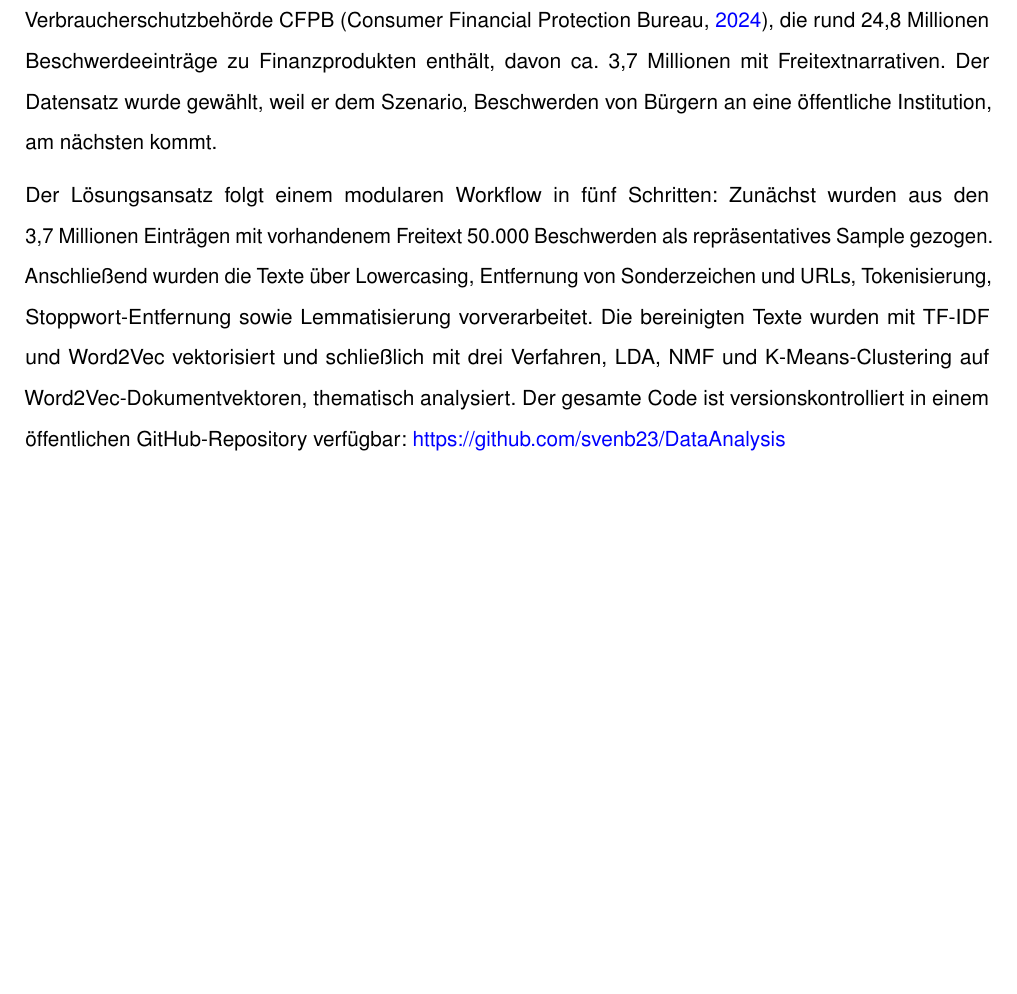
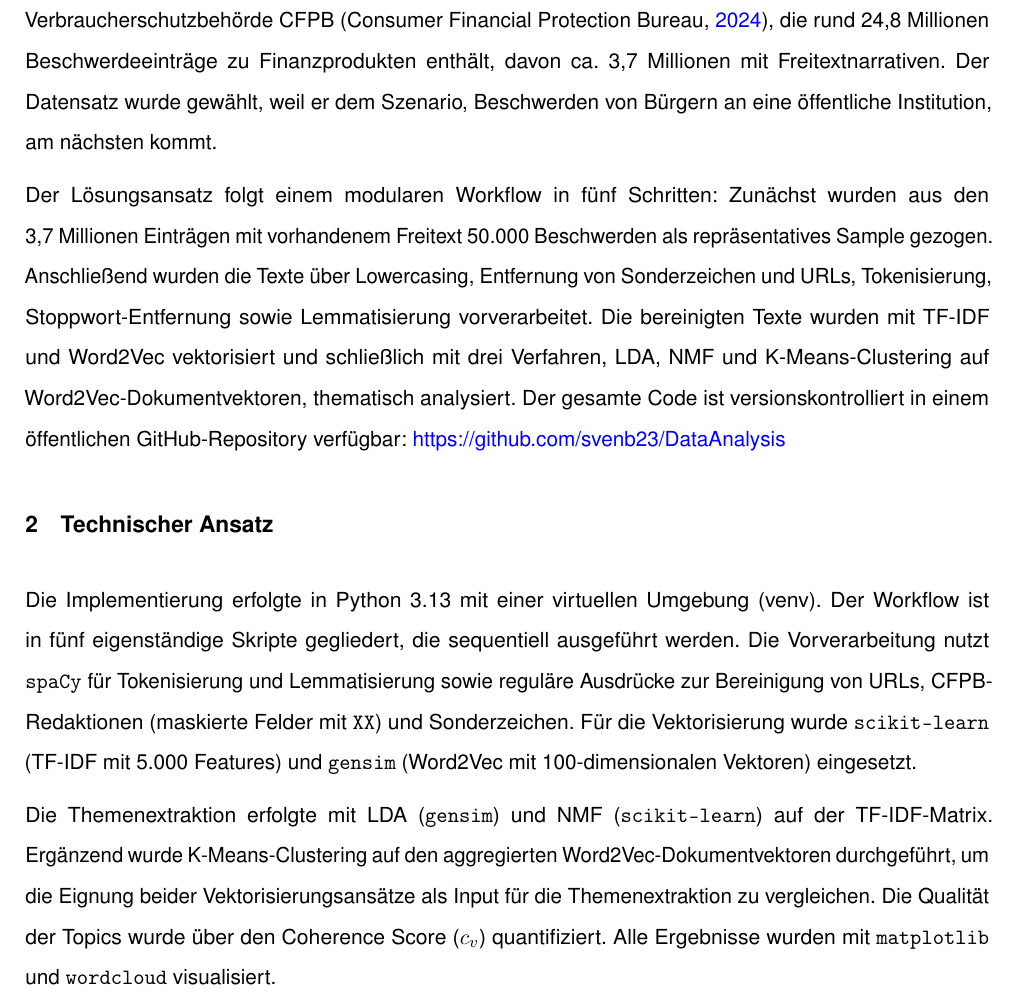
Before and after one commit to svenb23/DataAnalysis, a LaTeX document (reports/Behrens-Sven_42303511_ProjektDataAnalysis_P3_A.tex): part of page 2 of 3, cut so that both start at the same text, the shorter picture padded with empty space. Compiled offline with pdfLaTeX.

Commit message:
Add technical approach section to Phase 3 abstract

```diff
--- a/reports/Behrens-Sven_42303511_ProjektDataAnalysis_P3_A.tex
+++ b/reports/Behrens-Sven_42303511_ProjektDataAnalysis_P3_A.tex
@@ -121,7 +121,21 @@ Verfahren, LDA, NMF und K-Means-Clustering auf Word2Vec-Dokumentvektoren, themat
 analysiert. Der gesamte Code ist versionskontrolliert in einem öffentlichen GitHub-Repository
 verfügbar: \url{https://github.com/svenb23/DataAnalysis}
 
-% TODO: 2. Technischer Ansatz
+\section{Technischer Ansatz}
+
+Die Implementierung erfolgte in Python~3.13 mit einer virtuellen Umgebung (venv). Der Workflow
+ist in fünf eigenständige Skripte gegliedert, die sequentiell ausgeführt werden. Die
+Vorverarbeitung nutzt \texttt{spaCy} für Tokenisierung und Lemmatisierung sowie reguläre
+Ausdrücke zur Bereinigung von URLs, CFPB-Redaktionen (maskierte Felder mit \texttt{XX}) und
+Sonderzeichen. Für die Vektorisierung wurde \texttt{scikit-learn} (TF-IDF mit 5.000~Features)
+und \texttt{gensim} (Word2Vec mit 100-dimensionalen Vektoren) eingesetzt.
+
+Die Themenextraktion erfolgte mit LDA (\texttt{gensim}) und NMF (\texttt{scikit-learn}) auf der
+TF-IDF-Matrix. Ergänzend wurde K-Means-Clustering auf den aggregierten Word2Vec-Dokumentvektoren
+durchgeführt, um die Eignung beider Vektorisierungsansätze als Input für die Themenextraktion
+zu vergleichen. Die Qualität der Topics wurde über den Coherence Score ($c_v$) quantifiziert.
+Alle Ergebnisse wurden mit \texttt{matplotlib} und \texttt{wordcloud} visualisiert.
+
 % TODO: 3. Qualität der Daten und Ergebnisse
 % TODO: 4. Ausblick
 % TODO: 5. Persönliche Reflexion
```
